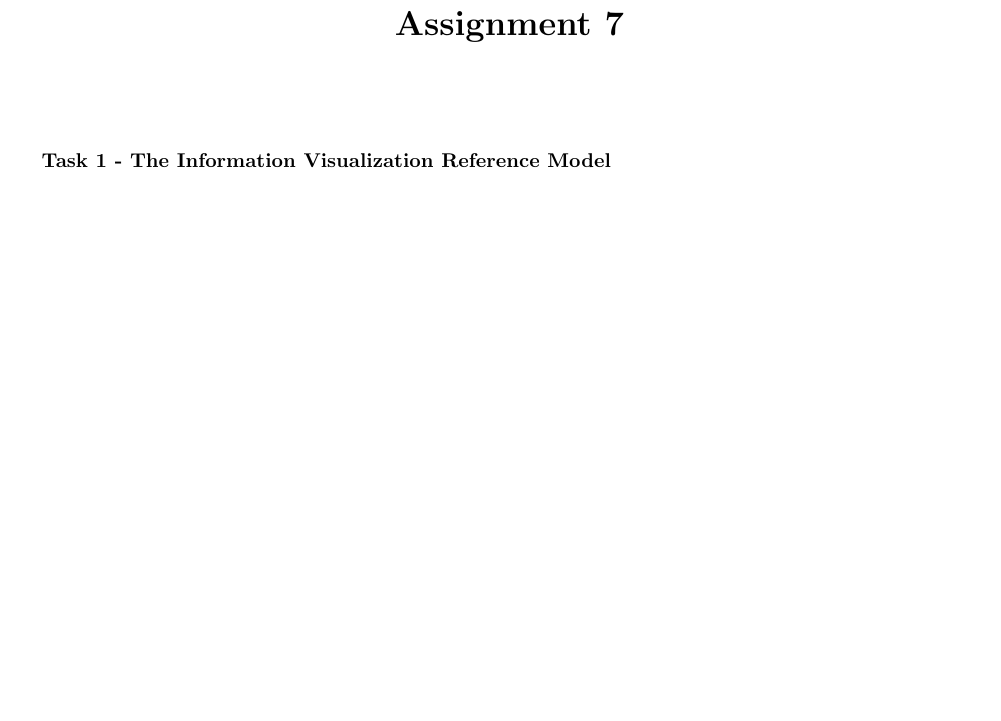
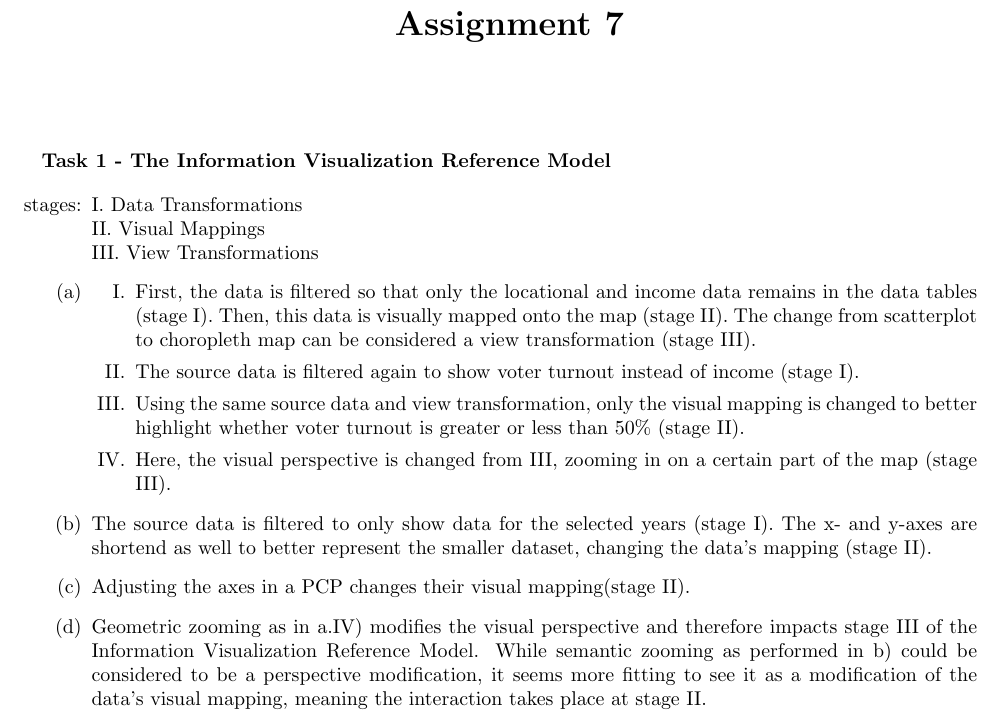
Before and after one commit to Stunkymonkey/infovis, a LaTeX document (ex7/Breul_Bühler_Ullerich.tex): part of page 1 of 3, cut so that both start at the same text, the shorter picture padded with empty space. Compiled offline with pdfLaTeX.

Commit message:
ex7 final

```diff
--- a/ex7/Breul_Bühler_Ullerich.tex
+++ b/ex7/Breul_Bühler_Ullerich.tex
@@ -20,7 +20,7 @@
 \usepackage{cleveref}
 \usepackage{subcaption}
 
-\usepackage{changepage,lipsum,titlesec}
+\usepackage{changepage,titlesec}
 \titleformat{\section}[block]{\bfseries}{\thesection.}{1em}{}
 \titleformat{\subsection}[block]{}{\thesubsection}{1em}{}
 \titleformat{\subsubsection}[block]{}{\thesubsubsection}{1em}{}
@@ -36,5 +36,13 @@
 
 \section*{Task 1 - The Information Visualization Reference Model}
 \begin{enumerate}
+
+	\item[stages:] I. Data Transformations\\
+	 II. Visual Mappings\\
+	 III. View Transformations
 	\item[(a)]
 		\begin{enumerate}
+			\item[I.] First, the data is filtered so that only the locational and income data remains in the data tables (stage I). Then, this data is visually mapped onto the map (stage II). The change from scatterplot to choropleth map can be considered  a view transformation (stage III).
+			\item[II.] The source data is filtered again to show voter turnout instead of income (stage I).
+			\item[III.] Using the same source data and view transformation, only the visual mapping is changed to better highlight whether voter turnout is greater or less than 50\% (stage II).
+			\item[IV.] Here, the visual perspective is changed from III, zooming in on a certain part of the map (stage III).
@@ -44 +49,4 @@
 		\end{enumerate}
+	\item[(b)] The source data is  filtered to only show data for the selected years (stage I). The x- and y-axes are shortend as well to better represent the smaller dataset, changing the data's mapping (stage II).
+	\item[(c)] Adjusting the axes in a PCP changes their visual mapping(stage II).
+	\item[(d)] Geometric zooming as in a.IV) modifies the visual perspective and therefore impacts stage III of the Information Visualization Reference Model. While semantic zooming as performed in b) could be considered to be a perspective modification, it seems more fitting to see it as a modification of the data's visual mapping, meaning the interaction takes place at stage II.
```
Also changed, not shown: ex7/Breul_Bühler_Ullerich.pdf, ex7/Breul_Bühler_Ullerich.tex (6 more changed lines).
